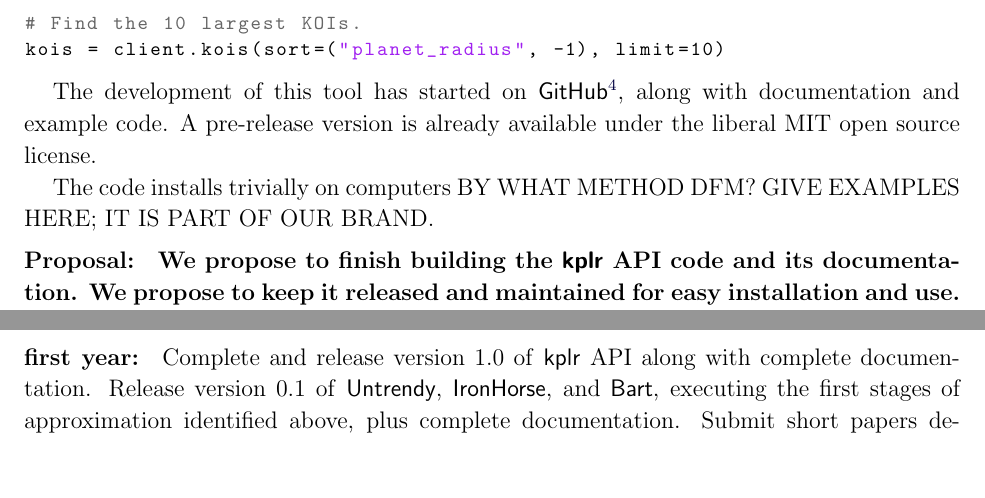
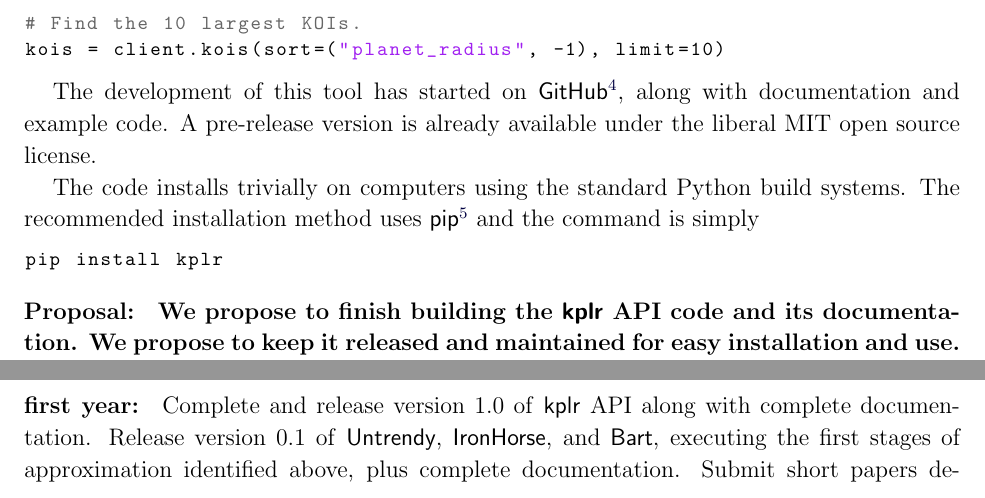
Before and after one commit to davidwhogg/smartcard, a LaTeX paper (document/description.tex): two parts of pages 4 and 11 of 14, joined at a grey line, cut so that both start at the same text. Compiled offline with pdfLaTeX.

Commit message:
adding installation instructions for kplr

```diff
--- a/document/description.tex
+++ b/document/description.tex
@@ -247,8 +247,12 @@ along with documentation and example code.
 A pre-release version is already available under the liberal MIT open source
 license.
 
-The code installs trivially on computers BY WHAT METHOD DFM?\ GIVE EXAMPLES
-HERE;\ IT IS PART OF OUR BRAND.\
+The code installs trivially on computers using the standard Python build
+systems. The recommended installation method uses \project{pip}\footnote{%
+\url{http://www.pip-installer.org/}} and the command is simply
+\begin{lstlisting}
+pip install kplr
+\end{lstlisting}
 
 \paragraph{Proposal:}
 \textbf{We propose to finish building the \kplr\ API code and its documentation.
```
